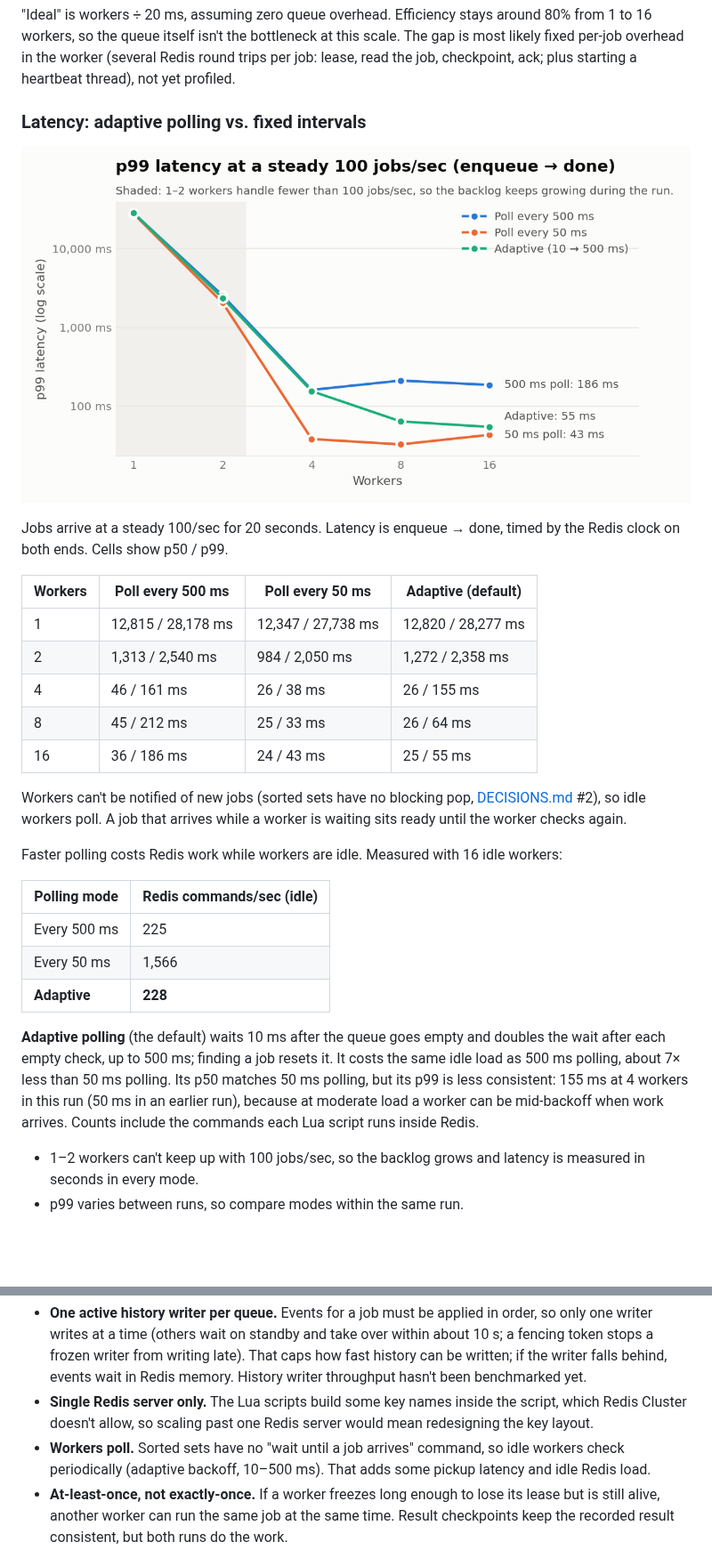
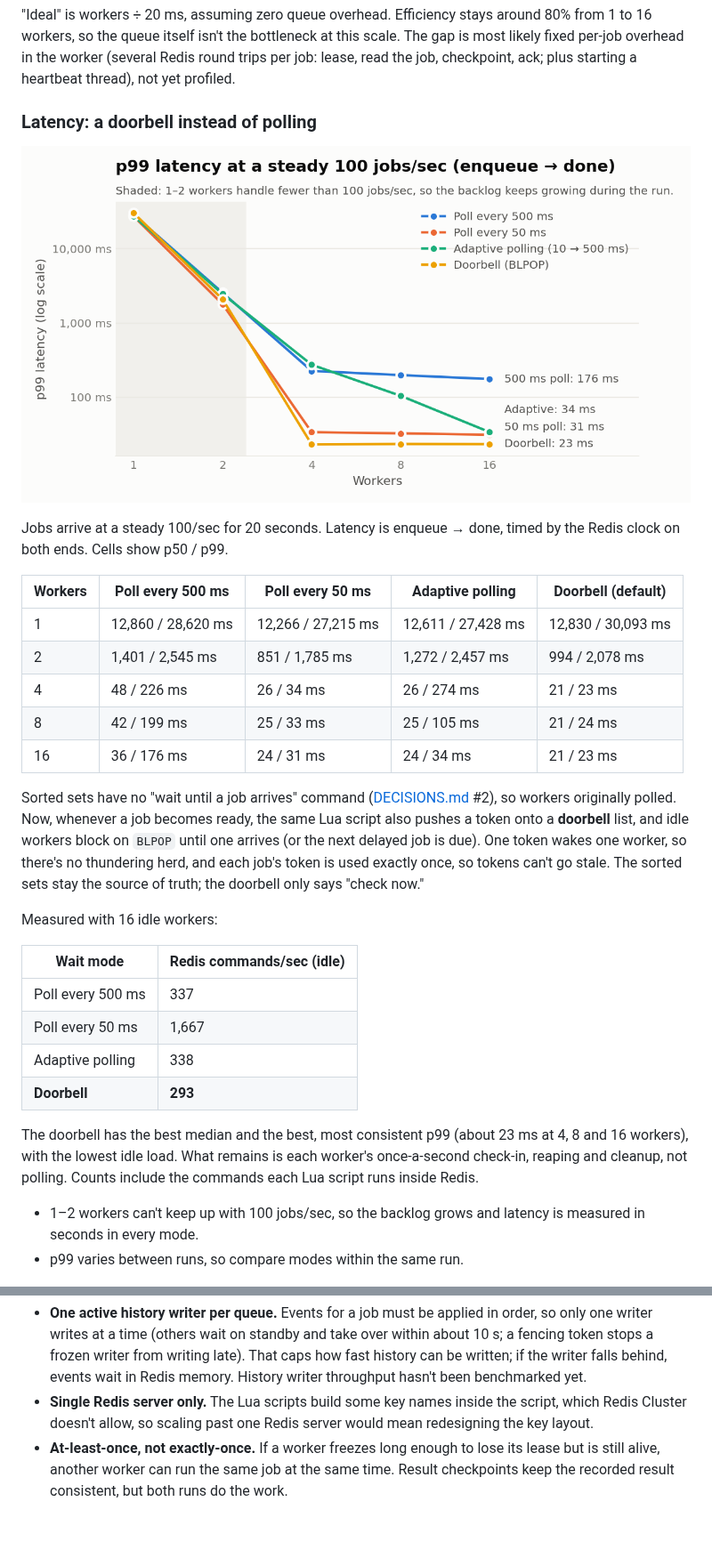
Before and after one commit to calliec-1223/task-queue, a Markdown page: README.md, 2 parts joined by grey strips. Shown at 89% size. Drawn GitHub-style; pictures changed too: docs/bench-latency.png; blank space fills up the shorter version.

```diff
--- a/README.md
+++ b/README.md
@@ -132,31 +132,32 @@ All numbers below come from real runs ([raw results](bench/results/)) of the cur
 
 "Ideal" is workers ÷ 20 ms, assuming zero queue overhead. Efficiency stays around 80% from 1 to 16 workers, so the queue itself isn't the bottleneck at this scale. The gap is most likely fixed per-job overhead in the worker (several Redis round trips per job: lease, read the job, checkpoint, ack; plus starting a heartbeat thread), not yet profiled.
 
-### Latency: adaptive polling vs. fixed intervals
+### Latency: a doorbell instead of polling
 
 ![Latency chart](docs/bench-latency.png)
 
 Jobs arrive at a steady 100/sec for 20 seconds. Latency is enqueue → done, timed by the Redis clock on both ends. Cells show p50 / p99.
 
-| Workers | Poll every 500 ms | Poll every 50 ms | Adaptive (default) |
-|---|---|---|---|
-| 1 | 12,815 / 28,178 ms | 12,347 / 27,738 ms | 12,820 / 28,277 ms |
-| 2 | 1,313 / 2,540 ms | 984 / 2,050 ms | 1,272 / 2,358 ms |
-| 4 | 46 / 161 ms | 26 / 38 ms | 26 / 155 ms |
-| 8 | 45 / 212 ms | 25 / 33 ms | 26 / 64 ms |
-| 16 | 36 / 186 ms | 24 / 43 ms | 25 / 55 ms |
+| Workers | Poll every 500 ms | Poll every 50 ms | Adaptive polling | Doorbell (default) |
+|---|---|---|---|---|
+| 1 | 12,860 / 28,620 ms | 12,266 / 27,215 ms | 12,611 / 27,428 ms | 12,830 / 30,093 ms |
+| 2 | 1,401 / 2,545 ms | 851 / 1,785 ms | 1,272 / 2,457 ms | 994 / 2,078 ms |
+| 4 | 48 / 226 ms | 26 / 34 ms | 26 / 274 ms | 21 / 23 ms |
+| 8 | 42 / 199 ms | 25 / 33 ms | 25 / 105 ms | 21 / 24 ms |
+| 16 | 36 / 176 ms | 24 / 31 ms | 24 / 34 ms | 21 / 23 ms |
 
-Workers can't be notified of new jobs (sorted sets have no blocking pop, [DECISIONS.md](DECISIONS.md) #2), so idle workers poll. A job that arrives while a worker is waiting sits ready until the worker checks again.
+Sorted sets have no "wait until a job arrives" command ([DECISIONS.md](DECISIONS.md) #2), so workers originally polled. Now, whenever a job becomes ready, the same Lua script also pushes a token onto a **doorbell** list, and idle workers block on `BLPOP` until one arrives (or the next delayed job is due). One token wakes one worker, so there's no thundering herd, and each job's token is used exactly once, so tokens can't go stale. The sorted sets stay the source of truth; the doorbell only says "check now."
 
-Faster polling costs Redis work while workers are idle. Measured with 16 idle workers:
+Measured with 16 idle workers:
 
-| Polling mode | Redis commands/sec (idle) |
+| Wait mode | Redis commands/sec (idle) |
 |---|---|
-| Every 500 ms | 225 |
-| Every 50 ms | 1,566 |
-| **Adaptive** | **228** |
+| Poll every 500 ms | 337 |
+| Poll every 50 ms | 1,667 |
+| Adaptive polling | 338 |
+| **Doorbell** | **293** |
 
-**Adaptive polling** (the default) waits 10 ms after the queue goes empty and doubles the wait after each empty check, up to 500 ms; finding a job resets it. It costs the same idle load as 500 ms polling, about 7× less than 50 ms polling. Its p50 matches 50 ms polling, but its p99 is less consistent: 155 ms at 4 workers in this run (50 ms in an earlier run), because at moderate load a worker can be mid-backoff when work arrives. Counts include the commands each Lua script runs inside Redis.
+The doorbell has the best median and the best, most consistent p99 (about 23 ms at 4, 8 and 16 workers), with the lowest idle load. What remains is each worker's once-a-second check-in, reaping and cleanup, not polling. Counts include the commands each Lua script runs inside Redis.
 
 - 1–2 workers can't keep up with 100 jobs/sec, so the backlog grows and latency is measured in seconds in every mode.
 - p99 varies between runs, so compare modes within the same run.
@@ -200,7 +201,6 @@ These are deliberate tradeoffs or not-yet-built pieces, not bugs:
 - **Redis is a single point of failure.** There's no replica or failover. Redis saves every write to disk once per second, so a restart keeps the queue, but if the whole machine crashes, up to about 1 second of changes can be lost (jobs and their history events are lost together, so they never disagree).
 - **One active history writer per queue.** Events for a job must be applied in order, so only one writer writes at a time (others wait on standby and take over within about 10 s; a fencing token stops a frozen writer from writing late). That caps how fast history can be written; if the writer falls behind, events wait in Redis memory. History writer throughput hasn't been benchmarked yet.
 - **Single Redis server only.** The Lua scripts build some key names inside the script, which Redis Cluster doesn't allow, so scaling past one Redis server would mean redesigning the key layout.
-- **Workers poll.** Sorted sets have no "wait until a job arrives" command, so idle workers check periodically (adaptive backoff, 10–500 ms). That adds some pickup latency and idle Redis load.
 - **At-least-once, not exactly-once.** If a worker freezes long enough to lose its lease but is still alive, another worker can run the same job at the same time. Result checkpoints keep the recorded result consistent, but both runs do the work.
 
 ## Design decisions
```
Also changed, not shown: DECISIONS.md (+11 -0 lines), 8 other files.
